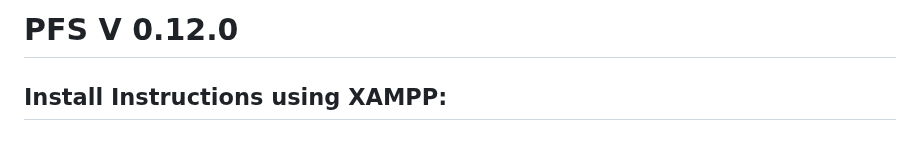
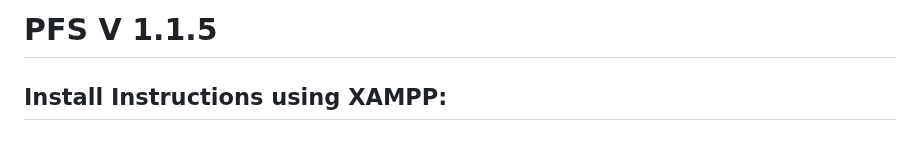
Before and after one commit to PehhhpaPig/PFS, a Markdown page: README.md, the part around the change. GitHub-like rendering.

```diff
--- a/README.md
+++ b/README.md
@@ -1,4 +1,4 @@
-# PFS V 0.12.0
+# PFS V 1.1.5
 
 ## Install Instructions using XAMPP:
 
```
